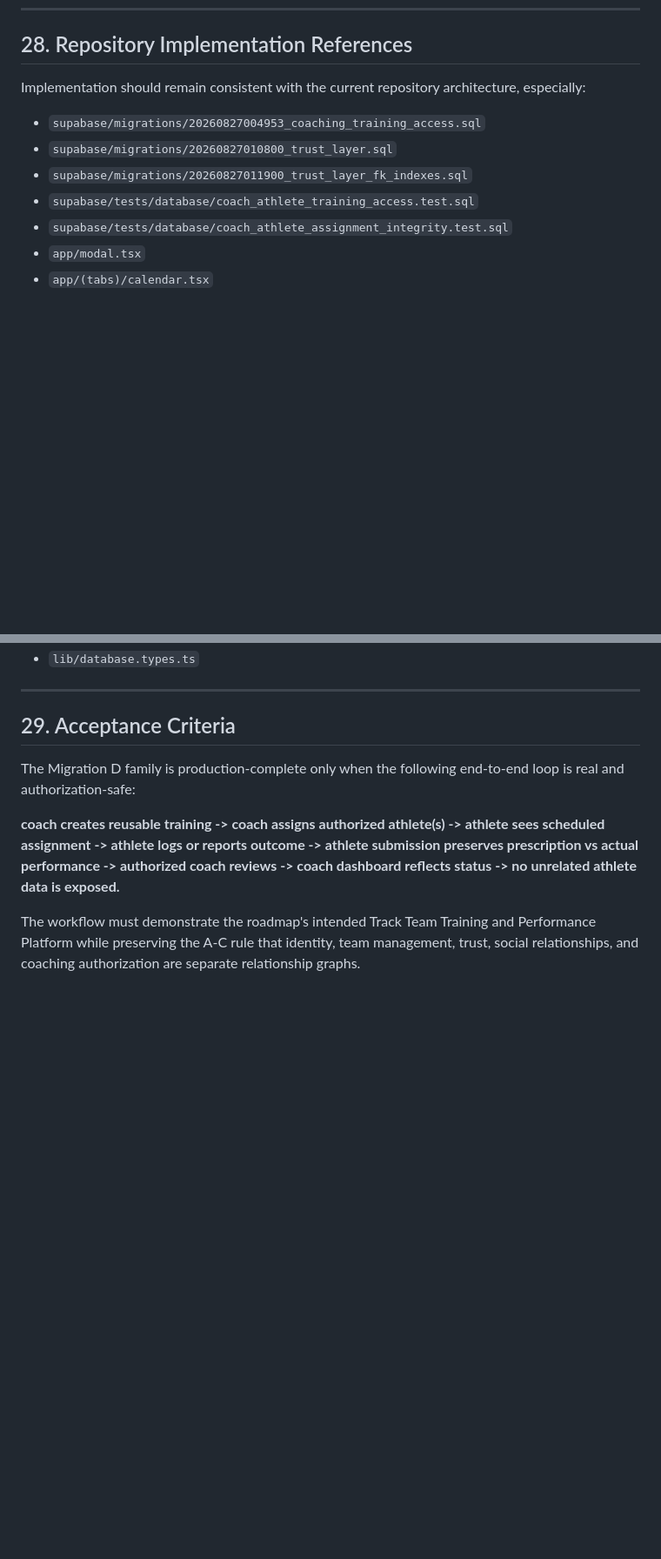
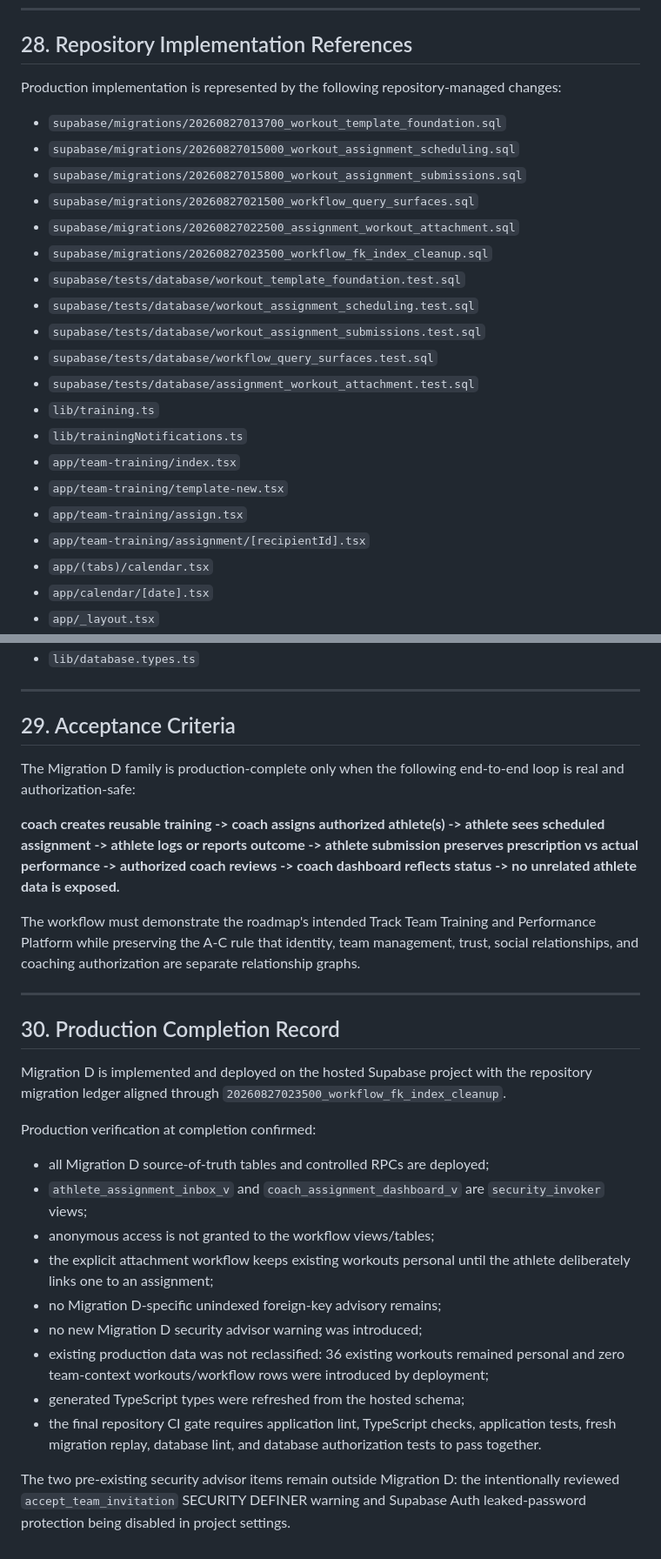
Before and after one commit to aprescod12/track-training-app, a Markdown page: docs/COACH_ATHLETE_WORKFLOW_CONTRACT.md, 2 parts joined by grey strips. Shown at 87% size. Drawn GitHub-style; blank space fills up the shorter version.

Commit message:
docs: mark coach workflow production complete

```diff
--- a/docs/COACH_ATHLETE_WORKFLOW_CONTRACT.md
+++ b/docs/COACH_ATHLETE_WORKFLOW_CONTRACT.md
@@ -721,15 +722,28 @@ The following remain separate future work unless deliberately pulled into a late
 
 ## 28. Repository Implementation References
 
-Implementation should remain consistent with the current repository architecture, especially:
+Production implementation is represented by the following repository-managed changes:
 
-- `supabase/migrations/20260827004953_coaching_training_access.sql`
-- `supabase/migrations/20260827010800_trust_layer.sql`
-- `supabase/migrations/20260827011900_trust_layer_fk_indexes.sql`
-- `supabase/tests/database/coach_athlete_training_access.test.sql`
-- `supabase/tests/database/coach_athlete_assignment_integrity.test.sql`
-- `app/modal.tsx`
+- `supabase/migrations/20260827013700_workout_template_foundation.sql`
+- `supabase/migrations/20260827015000_workout_assignment_scheduling.sql`
+- `supabase/migrations/20260827015800_workout_assignment_submissions.sql`
+- `supabase/migrations/20260827021500_workflow_query_surfaces.sql`
+- `supabase/migrations/20260827022500_assignment_workout_attachment.sql`
+- `supabase/migrations/20260827023500_workflow_fk_index_cleanup.sql`
+- `supabase/tests/database/workout_template_foundation.test.sql`
+- `supabase/tests/database/workout_assignment_scheduling.test.sql`
+- `supabase/tests/database/workout_assignment_submissions.test.sql`
+- `supabase/tests/database/workflow_query_surfaces.test.sql`
+- `supabase/tests/database/assignment_workout_attachment.test.sql`
+- `lib/training.ts`
+- `lib/trainingNotifications.ts`
+- `app/team-training/index.tsx`
+- `app/team-training/template-new.tsx`
+- `app/team-training/assign.tsx`
+- `app/team-training/assignment/[recipientId].tsx`
 - `app/(tabs)/calendar.tsx`
+- `app/calendar/[date].tsx`
+- `app/_layout.tsx`
 - `lib/database.types.ts`
 
 ---
@@ -741,3 +755,23 @@ The Migration D family is production-complete only when the following end-to-end
 **coach creates reusable training -> coach assigns authorized athlete(s) -> athlete sees scheduled assignment -> athlete logs or reports outcome -> athlete submission preserves prescription vs actual performance -> authorized coach reviews -> coach dashboard reflects status -> no unrelated athlete data is exposed.**
 
 The workflow must demonstrate the roadmap's intended Track Team Training and Performance Platform while preserving the A-C rule that identity, team management, trust, social relationships, and coaching authorization are separate relationship graphs.
+
+---
+
+## 30. Production Completion Record
+
+Migration D is implemented and deployed on the hosted Supabase project with the repository migration ledger aligned through `20260827023500_workflow_fk_index_cleanup`.
+
+Production verification at completion confirmed:
+
+- all Migration D source-of-truth tables and controlled RPCs are deployed;
+- `athlete_assignment_inbox_v` and `coach_assignment_dashboard_v` are `security_invoker` views;
+- anonymous access is not granted to the workflow views/tables;
+- the explicit attachment workflow keeps existing workouts personal until the athlete deliberately links one to an assignment;
+- no Migration D-specific unindexed foreign-key advisory remains;
+- no new Migration D security advisor warning was introduced;
+- existing production data was not reclassified: 36 existing workouts remained personal and zero team-context workouts/workflow rows were introduced by deployment;
+- generated TypeScript types were refreshed from the hosted schema;
+- the final repository CI gate requires application lint, TypeScript checks, application tests, fresh migration replay, database lint, and database authorization tests to pass together.
+
+The two pre-existing security advisor items remain outside Migration D: the intentionally reviewed `accept_team_invitation` SECURITY DEFINER warning and Supabase Auth leaked-password protection being disabled in project settings.
```
Also changed, not shown: other parts of docs/COACH_ATHLETE_WORKFLOW_CONTRACT.md (+8 -7 lines).
